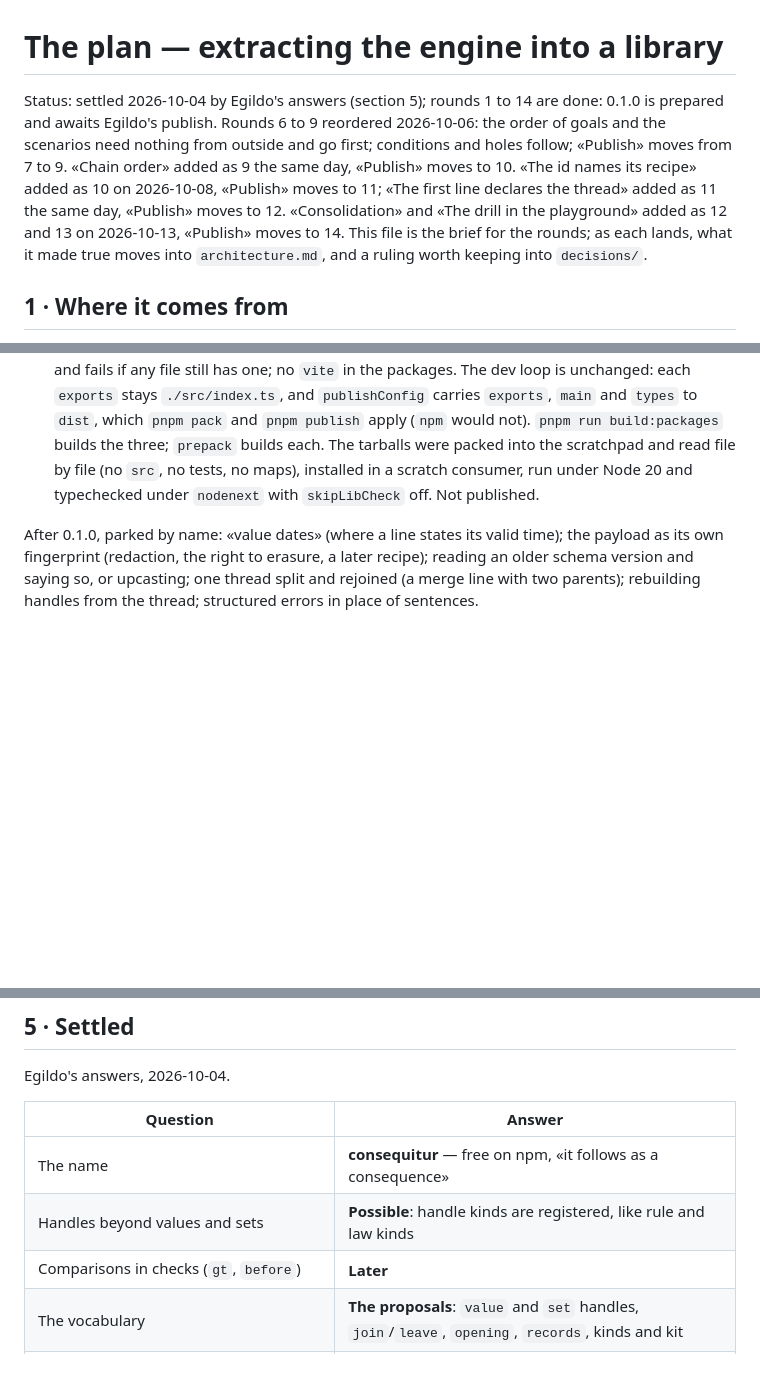
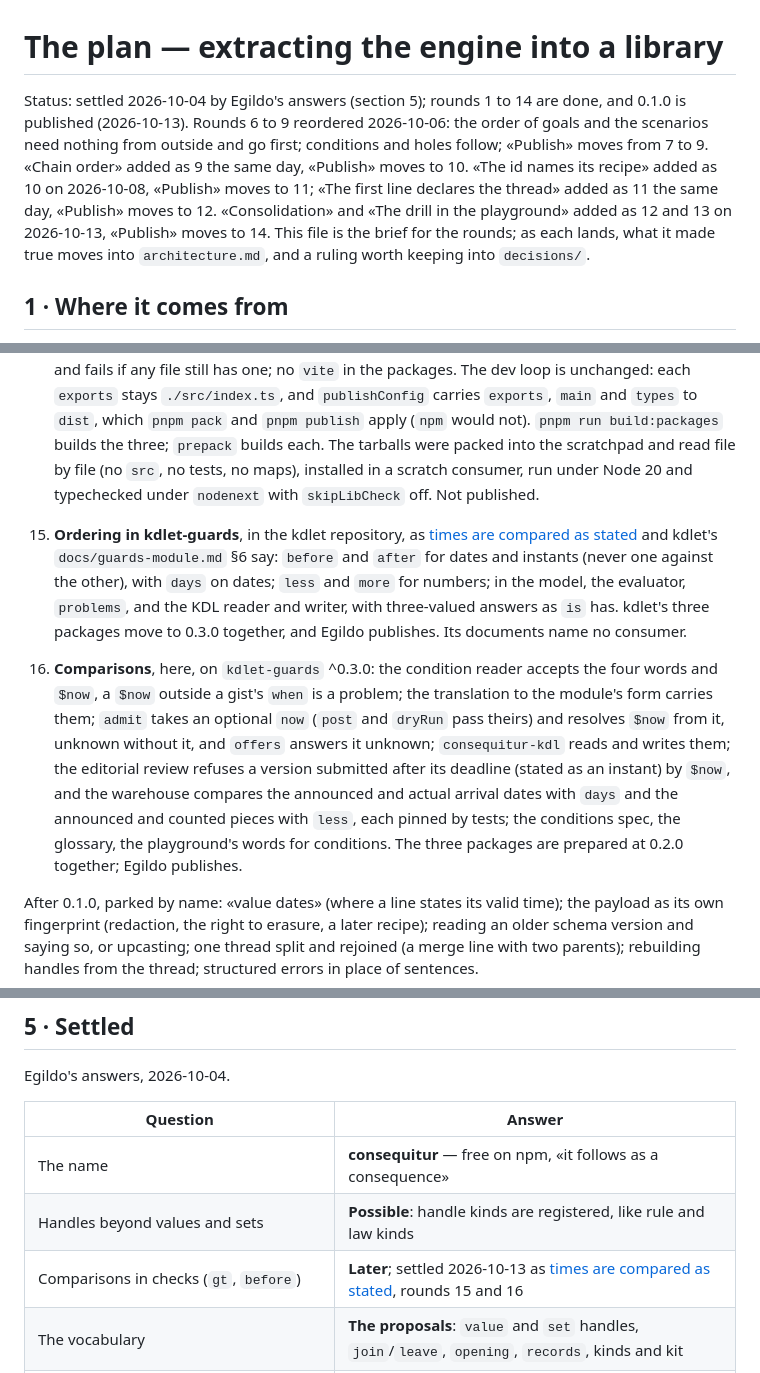
Before and after one commit to egildo/consequitur, a Markdown page: docs/plan.md, 3 parts joined by grey strips. GitHub-like rendering; blank space fills up the shorter version.

Commit message:
docs: times are compared as stated, the clock only at the door; the plan gains rounds 15 (kdlet) and 16
Co-Authored-By: Claude Opus 5.5 <noreply@anthropic.com>

```diff
--- a/docs/plan.md
+++ b/docs/plan.md
@@ -1,6 +1,6 @@
 # The plan — extracting the engine into a library
 
-Status: settled 2026-10-04 by Egildo's answers (section 5); rounds 1 to 14 are done: 0.1.0 is prepared and awaits Egildo's publish. Rounds 6 to 9 reordered 2026-10-06: the order of goals and the scenarios need nothing from outside and go first; conditions and holes follow; «Publish» moves from 7 to 9. «Chain order» added as 9 the same day, «Publish» moves to 10. «The id names its recipe» added as 10 on 2026-10-08, «Publish» moves to 11; «The first line declares the thread» added as 11 the same day, «Publish» moves to 12. «Consolidation» and «The drill in the playground» added as 12 and 13 on 2026-10-13, «Publish» moves to 14. This file is the brief for the
+Status: settled 2026-10-04 by Egildo's answers (section 5); rounds 1 to 14 are done, and 0.1.0 is published (2026-10-13). Rounds 6 to 9 reordered 2026-10-06: the order of goals and the scenarios need nothing from outside and go first; conditions and holes follow; «Publish» moves from 7 to 9. «Chain order» added as 9 the same day, «Publish» moves to 10. «The id names its recipe» added as 10 on 2026-10-08, «Publish» moves to 11; «The first line declares the thread» added as 11 the same day, «Publish» moves to 12. «Consolidation» and «The drill in the playground» added as 12 and 13 on 2026-10-13, «Publish» moves to 14. This file is the brief for the
 rounds; as each lands, what it made true moves into `architecture.md`, and a ruling worth
 keeping into `decisions/`.
 
@@ -145,6 +145,9 @@ The ProseMirror correspondence, which the library should feel like:
 14. **Publish 0.1.0.** What each package exposes and ships (`exports`, `files`, `types`), its licence and repository; the build, to a built copy with type declarations (`tsc` alone if it gives a correct per-file ESM, else `vite` and `tsc`); a README per package; the changelog's «Unreleased» becomes 0.1.0; `npm pack --dry-run` read file by file. Whether the three packages share one version, as kdlet's do, is settled in the round. Egildo publishes, from his terminal. The switching in `sibardoc-prototype` comes after, there.
    Done: the three packages carry version 0.1.0, all together (Egildo's answer), and the shape kdlet's have: `files: ["dist"]`, an MIT licence file and a README each, author, repository (`git+https://codeberg.org/egildo/consequitur.git` with a `directory` each; the remote does not exist yet), `engines.node` `>=20.0.0` (`isWellFormed`, `Object.hasOwn` and WebCrypto are in Node 20, and the packed engine runs the warehouse consolidation under Node 20.17), `sideEffects: false`; `consequitur` is a plain dependency of render and kdl, as `workspace:^`. **The build is `tsc` alone, a choice**: with `rewriteRelativeImportExtensions` it emits a correct per-file ESM `dist` (the sources' `./x.ts` become `./x.js`) and its declarations, and `scripts/build-package.mjs` rewrites the `./x.ts` specifiers `tsc` leaves in the `.d.ts` files, and fails if any file still has one; no `vite` in the packages. The dev loop is unchanged: each `exports` stays `./src/index.ts`, and `publishConfig` carries `exports`, `main` and `types` to `dist`, which `pnpm pack` and `pnpm publish` apply (`npm` would not). `pnpm run build:packages` builds the three; `prepack` builds each. The tarballs were packed into the scratchpad and read file by file (no `src`, no tests, no maps), installed in a scratch consumer, run under Node 20 and typechecked under `nodenext` with `skipLibCheck` off. Not published.
 
+15. **Ordering in kdlet-guards**, in the kdlet repository, as [times are compared as stated](decisions/times-are-compared-as-stated.md) and kdlet's `docs/guards-module.md` §6 say: `before` and `after` for dates and instants (never one against the other), with `days` on dates; `less` and `more` for numbers; in the model, the evaluator, `problems`, and the KDL reader and writer, with three-valued answers as `is` has. kdlet's three packages move to 0.3.0 together, and Egildo publishes. Its documents name no consumer.
+16. **Comparisons**, here, on `kdlet-guards` ^0.3.0: the condition reader accepts the four words and `$now`, a `$now` outside a gist's `when` is a problem; the translation to the module's form carries them; `admit` takes an optional `now` (`post` and `dryRun` pass theirs) and resolves `$now` from it, unknown without it, and `offers` answers it unknown; `consequitur-kdl` reads and writes them; the editorial review refuses a version submitted after its deadline (stated as an instant) by `$now`, and the warehouse compares the announced and actual arrival dates with `days` and the announced and counted pieces with `less`, each pinned by tests; the conditions spec, the glossary, the playground's words for conditions. The three packages are prepared at 0.2.0 together; Egildo publishes.
+
 After 0.1.0, parked by name: «value dates» (where a line states its valid time); the payload as its own fingerprint (redaction, the right to erasure, a later recipe); reading an older schema version and saying so, or upcasting; one thread split and rejoined (a merge line with two parents); rebuilding handles from the thread; structured errors in place of sentences.
 
 ## 5 · Settled
@@ -155,7 +158,7 @@ Egildo's answers, 2026-10-04.
 |---|---|
 | The name | **consequitur** — free on npm, «it follows as a consequence» |
 | Handles beyond values and sets | **Possible**: handle kinds are registered, like rule and law kinds |
-| Comparisons in checks (`gt`, `before`) | **Later** |
+| Comparisons in checks (`gt`, `before`) | **Later**; settled 2026-10-13 as [times are compared as stated](decisions/times-are-compared-as-stated.md), rounds 15 and 16 |
 | The vocabulary | **The proposals**: `value` and `set` handles, `join`/`leave`, `opening`, `records`, kinds and kit |
 | Rule kinds as registered code; comparison and answer the engine's (per handle kind) | **Yes** |
 | The UI schema | **Playground only**; the library offers the reducer and a render module; the playground is a sample real-life application |
```
Also changed, not shown: docs/decisions/times-are-compared-as-stated.md (added, +39 -0 lines).
